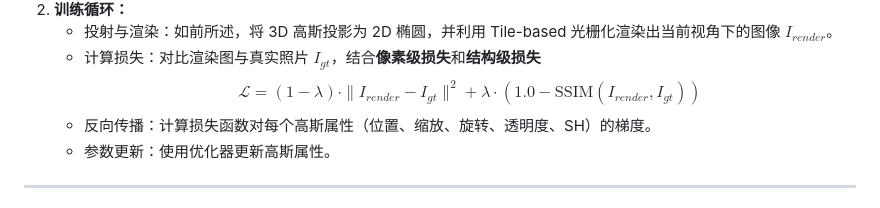
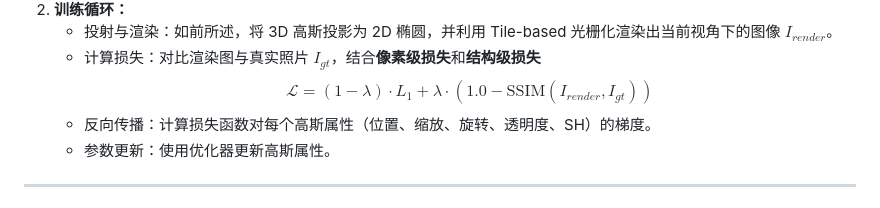
Before and after one commit to Staaaaaaaaar/Presentation, a Markdown page: slides.md, the part around one of its changes. GitHub-like rendering.

```diff
--- a/slides.md
+++ b/slides.md
@@ -198,7 +198,7 @@ transition: fade-out
     - 投射与渲染：如前所述，将 3D 高斯投影为 2D 椭圆，并利用 Tile-based 光栅化渲染出当前视角下的图像 $I_{render}$。
     - 计算损失：对比渲染图与真实照片 $I_{gt}$，结合**像素级损失**和**结构级损失**
         $$
-        \mathcal{L} = (1-\lambda) \cdot \| I_{render} - I_{gt} \|^2 + \lambda \cdot (1.0 - \text{SSIM}(I_{render}, I_{gt}))
+        \mathcal{L} = (1-\lambda) \cdot L_1 + \lambda \cdot (1.0 - \text{SSIM}(I_{render}, I_{gt}))
         $$
     - 反向传播：计算损失函数对每个高斯属性（位置、缩放、旋转、透明度、SH）的梯度。
     - 参数更新：使用优化器更新高斯属性。
```
Also changed, not shown: other parts of slides.md (+1 -1 lines).
